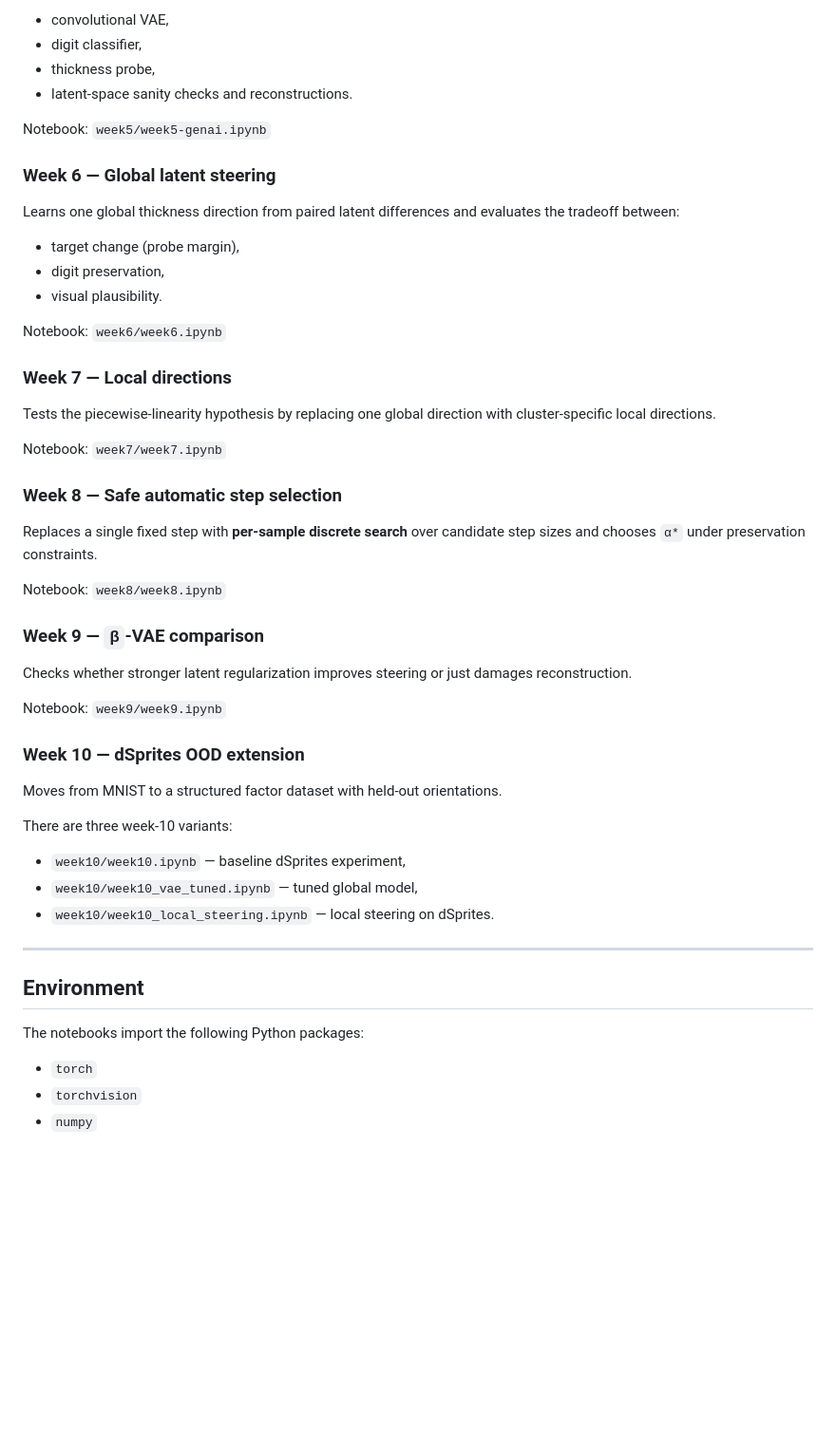
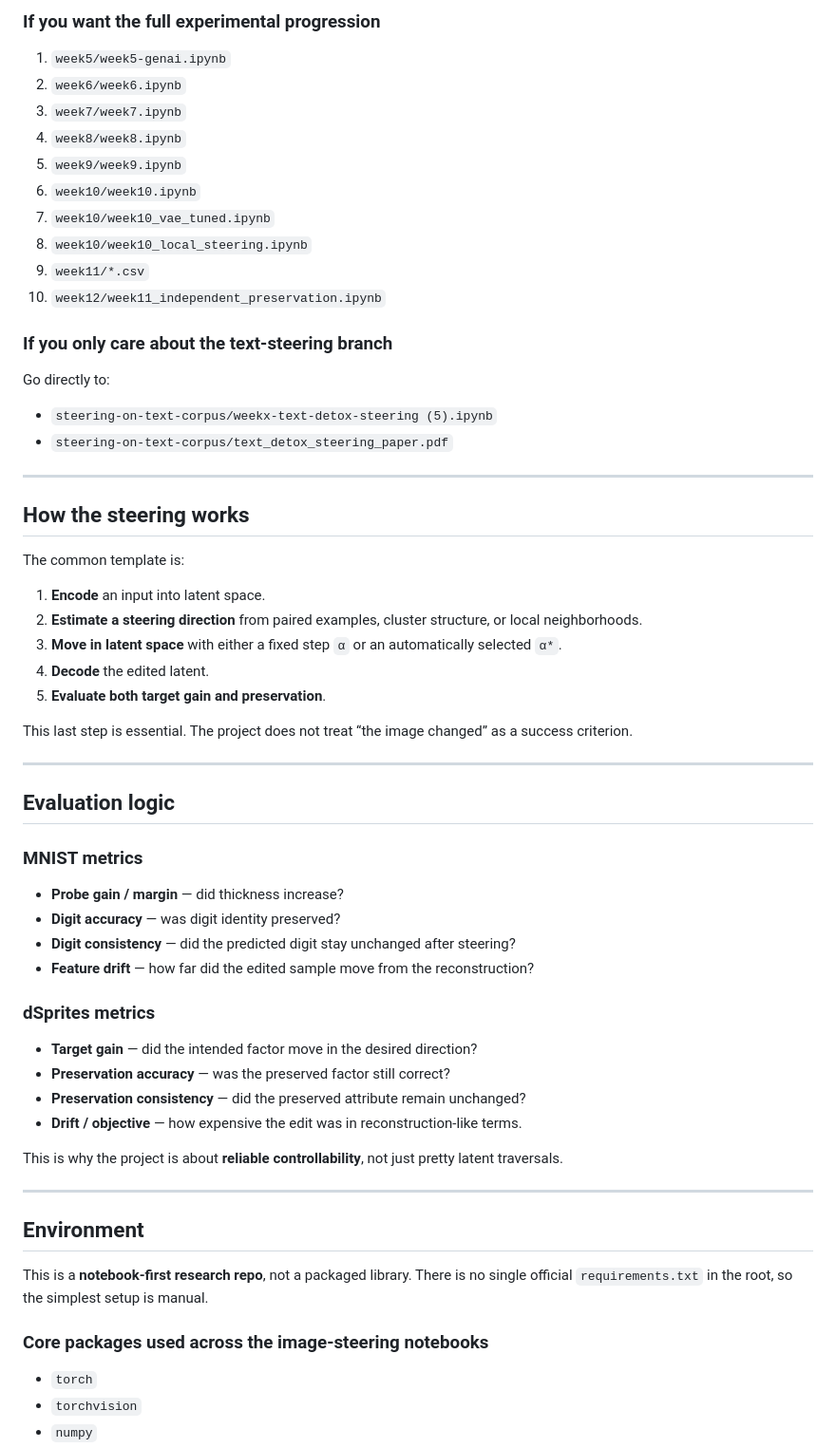
Before and after one commit to Ily17as/Controllable-Latent-Steering-in-VAEs, a Markdown page: README.md, the part around one of its changes. Shown at 95% size. Rendered like a GitHub page; blank space fills up the shorter version.

```diff
--- a/README.md
+++ b/README.md
@@ -125,49 +162,63 @@ Builds the starting point:
 
-- convolutional VAE,
-- digit classifier,
-- thickness probe,
-- latent-space sanity checks and reconstructions.
+### If you want the full experimental progression
+1. `week5/week5-genai.ipynb`
+2. `week6/week6.ipynb`
+3. `week7/week7.ipynb`
+4. `week8/week8.ipynb`
+5. `week9/week9.ipynb`
+6. `week10/week10.ipynb`
+7. `week10/week10_vae_tuned.ipynb`
+8. `week10/week10_local_steering.ipynb`
+9. `week11/*.csv`
+10. `week12/week11_independent_preservation.ipynb`
 
-Notebook: `week5/week5-genai.ipynb`
+### If you only care about the text-steering branch
+Go directly to:
 
-### Week 6 — Global latent steering
-Learns one global thickness direction from paired latent differences and evaluates the tradeoff between:
+- `steering-on-text-corpus/weekx-text-detox-steering (5).ipynb`
+- `steering-on-text-corpus/text_detox_steering_paper.pdf`
 
-- target change (probe margin),
-- digit preservation,
-- visual plausibility.
+---
 
-Notebook: `week6/week6.ipynb`
+## How the steering works
 
-### Week 7 — Local directions
-Tests the piecewise-linearity hypothesis by replacing one global direction with cluster-specific local directions.
+The common template is:
 
-Notebook: `week7/week7.ipynb`
+1. **Encode** an input into latent space.
+2. **Estimate a steering direction** from paired examples, cluster structure, or local neighborhoods.
+3. **Move in latent space** with either a fixed step `α` or an automatically selected `α*`.
+4. **Decode** the edited latent.
+5. **Evaluate both target gain and preservation**.
 
-### Week 8 — Safe automatic step selection
-Replaces a single fixed step with **per-sample discrete search** over candidate step sizes and chooses `α*` under preservation constraints.
+This last step is essential. The project does not treat “the image changed” as a success criterion.
 
-Notebook: `week8/week8.ipynb`
+---
 
-### Week 9 — `β`-VAE comparison
-Checks whether stronger latent regularization improves steering or just damages reconstruction.
+## Evaluation logic
 
-Notebook: `week9/week9.ipynb`
+### MNIST metrics
 
-### Week 10 — dSprites OOD extension
-Moves from MNIST to a structured factor dataset with held-out orientations.
+- **Probe gain / margin** — did thickness increase?
+- **Digit accuracy** — was digit identity preserved?
+- **Digit consistency** — did the predicted digit stay unchanged after steering?
+- **Feature drift** — how far did the edited sample move from the reconstruction?
 
-There are three week-10 variants:
+### dSprites metrics
 
-- `week10/week10.ipynb` — baseline dSprites experiment,
-- `week10/week10_vae_tuned.ipynb` — tuned global model,
-- `week10/week10_local_steering.ipynb` — local steering on dSprites.
+- **Target gain** — did the intended factor move in the desired direction?
+- **Preservation accuracy** — was the preserved factor still correct?
+- **Preservation consistency** — did the preserved attribute remain unchanged?
+- **Drift / objective** — how expensive the edit was in reconstruction-like terms.
+
+This is why the project is about **reliable controllability**, not just pretty latent traversals.
 
 ---
 
 ## Environment
 
-The notebooks import the following Python packages:
+This is a **notebook-first research repo**, not a packaged library. There is no single official `requirements.txt` in the root, so the simplest setup is manual.
+
+### Core packages used across the image-steering notebooks
 
 - `torch`
 - `torchvision`
```
Also changed, not shown: other parts of README.md (+170 -133 lines).
